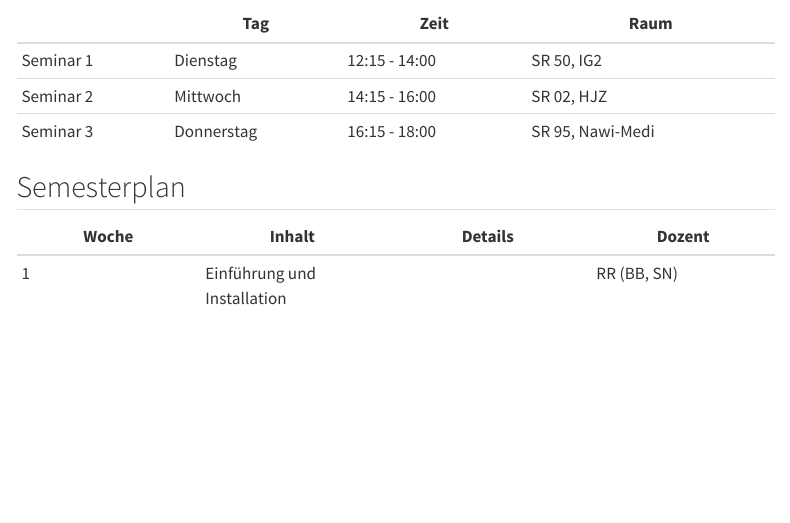
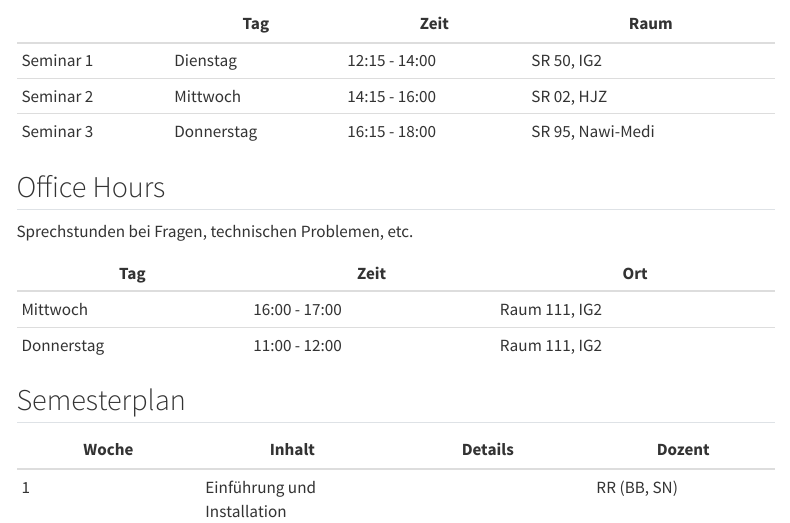
Before and after one commit to pe1-22/pe1-22.github.io, a Quarto document (schedule.qmd): the page in a window 1100 px wide, from 130 px down. Rendered offline with R 4.5, knitr and Pandoc in place of Quarto, with nearby package versions; menus at the side of the page are left out.

Commit message:
Add additional information

```diff
--- a/schedule.qmd
+++ b/schedule.qmd
@@ -9,6 +9,15 @@ title: "Semesterplan"
 | Seminar 1 | Dienstag   | 12:15 - 14:00 | SR 50, IG2       |
 | Seminar 2 | Mittwoch   | 14:15 - 16:00 | SR 02, HJZ       |
 | Seminar 3 | Donnerstag | 16:15 - 18:00 | SR 95, Nawi-Medi |
+
+## Office Hours
+
+Sprechstunden bei Fragen, technischen Problemen, etc.
+
+| Tag        | Zeit          | Ort              |
+|------------|---------------|------------------|
+| Mittwoch   | 16:00 - 17:00 | Raum 111, IG2    |
+| Donnerstag | 11:00 - 12:00 | Raum 111, IG2    |
 
 ## Semesterplan
 
```
Also changed, not shown: setup.qmd (+1 -1 lines), team.qmd (+2 -2 lines).
